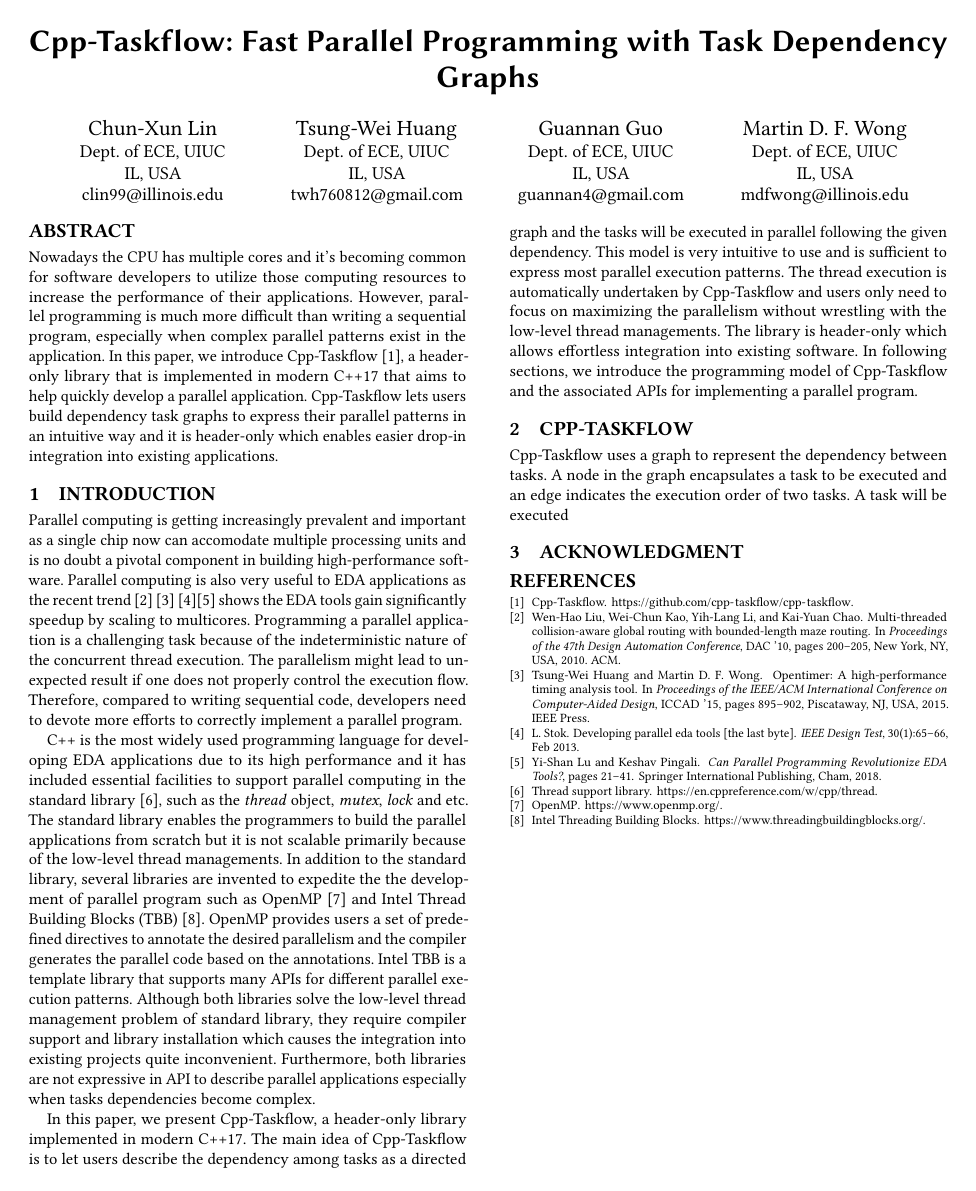
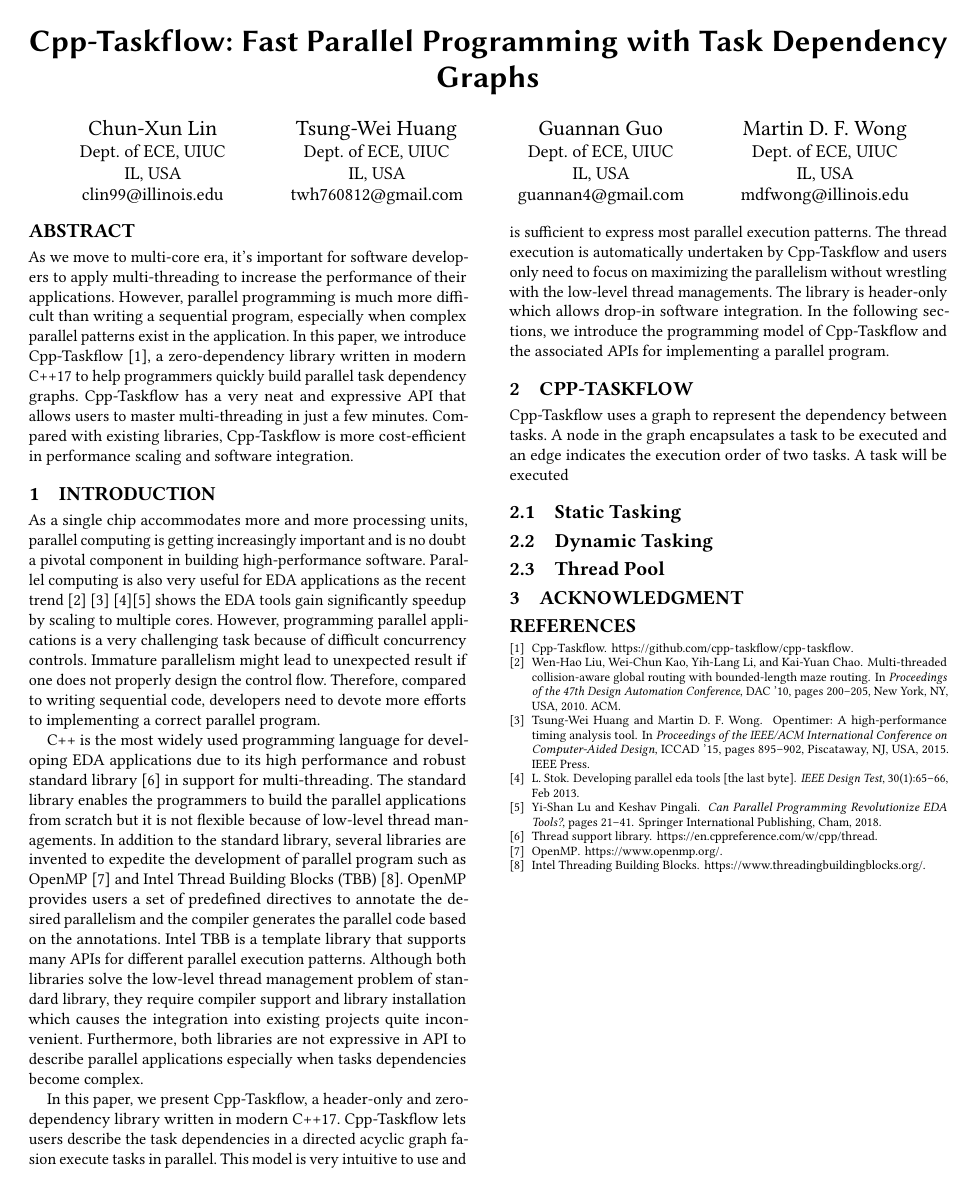
Before and after one commit to clin99/wos, a LaTeX paper (wos.tex): the whole page. Compiled offline with pdfLaTeX.

Commit message:
updated wos.tex

```diff
--- a/wos.tex
+++ b/wos.tex
@@ -97,14 +99,19 @@
 
 
 \begin{abstract}
-Nowadays the CPU has multiple cores and it's becoming common for software
-developers to utilize those computing resources to increase the performance of their applications.
+As we move to multi-core era,
+it's important for software developers to apply multi-threading to
+increase the performance of their applications.
 However, parallel programming is much more difficult than writing a sequential program,
 especially when complex parallel patterns exist in the application.
-In this paper, we introduce Cpp-Taskflow \cite{cpp-taskflow}, a header-only library that is implemented in
-modern C++17 that aims to help quickly develop a parallel application. Cpp-Taskflow lets
-users build dependency task graphs to express their parallel patterns in an intuitive way
-and it is header-only which enables easier drop-in integration into existing applications.
+In this paper, we introduce Cpp-Taskflow \cite{cpp-taskflow}, a zero-dependency library
+written in modern C++17 to help programmers
+quickly build parallel task dependency graphs.
+Cpp-Taskflow has a very neat and expressive API that allows users to master multi-threading
+in just a few minutes.
+Compared with existing libraries, Cpp-Taskflow is more cost-efficient
+in performance scaling and software integration.
+
 
 %is more than having multiple threads
 %executing at the same time,
@@ -120,27 +127,29 @@
 
 \section{Introduction}
 \label{sec::introduction}
-Parallel computing is getting increasingly prevalent and important as a single
-chip now can accomodate multiple processing units and is no doubt a pivotal
+As a single chip accommodates more and more processing units,
+parallel computing is getting increasingly important
+and is no doubt a pivotal
 component in building high-performance software.
-Parallel computing is also very useful to EDA applications as the recent
+Parallel computing is also very useful for EDA applications as the recent
 trend~\cite{routing}~\cite{ot}~\cite{stok}\cite{Lu2018} shows the EDA tools gain significantly speedup
-by scaling to multicores.  Programming a parallel application is a challenging
-task because of the indeterministic nature of the concurrent thread execution.
-The parallelism might lead to unexpected result if one does not properly
-control the execution flow.
+by scaling to multiple cores.
+However, programming parallel applications is a very challenging task
+because of difficult concurrency controls.
+Immature parallelism might lead to unexpected result if one does not properly
+design the control flow.
 Therefore, compared to writing sequential code, developers need to devote
-more efforts to correctly implement a parallel program.
+more efforts to implementing a correct parallel program.
 
 C++ is the most widely used programming language for developing EDA
-applications due to its high performance and it has included essential
-facilities to support parallel computing in the standard library~\cite{cpp-thread}, such as the
-\textit{thread} object, \textit{mutex}, \textit{lock} and etc.  The standard
+applications due to its high performance and robust standard library~\cite{cpp-thread}
+in support for multi-threading.
+The standard
 library enables the programmers to build the parallel applications from scratch
-but it is not scalable primarily because of the low-level thread managements.
-In addition to the standard library, several libraries are invented to expedite the
+but it is not flexible because of low-level thread managements.
+In addition to the standard library, several libraries are invented to expedite
 the development of parallel program such as OpenMP~\cite{openmp} and Intel
-Thread Building Blocks (TBB)~\cite{tbb}.  OpenMP provides users a set of
+Thread Building Blocks (TBB)~\cite{tbb}. OpenMP provides users a set of
 predefined directives to annotate the desired parallelism and the compiler generates
 the parallel code based on the annotations. Intel TBB is a template library that supports
 many APIs for different parallel execution patterns. Although both libraries
@@ -152,23 +161,31 @@
 % tbb are not expressive in API to describe parallel applications especially
 % when tasks dependencies become complex
 
-In this paper, we present Cpp-Taskflow, a header-only library implemented in
-modern C++17. The main idea of Cpp-Taskflow is to let users describe the
-dependency among tasks as a directed graph and the tasks will be executed in
-parallel following the given dependency. This model is very intuitive to use
+In this paper, we present Cpp-Taskflow, a header-only and zero-dependency library written in
+modern C++17. Cpp-Taskflow lets users describe the
+task dependencies in a directed acyclic graph fasion execute tasks in parallel.
+This model is very intuitive to use
 and is sufficient to express most parallel execution patterns.
 The thread execution is automatically undertaken by Cpp-Taskflow and users only need to
 focus on maximizing the parallelism without wrestling with the low-level thread
-managements. The library is header-only which allows effortless integration
-into existing software.  In following sections, we introduce the programming
+managements. The library is header-only which allows drop-in software integration.
+In the following sections, we introduce the programming
 model of Cpp-Taskflow and the associated APIs for implementing a parallel
 program.
+
 
 
 \section{Cpp-Taskflow}
 Cpp-Taskflow uses a graph to represent the dependency between tasks. A node in the graph
 encapsulates a task to be executed and an edge indicates the execution order of two tasks.
 A task will be executed
+
+\subsection{Static Tasking}
+
+\subsection{Dynamic Tasking}
+
+
+\subsection{Thread Pool}
 
 
 \section{ACKNOWLEDGMENT}
```
Also changed, not shown: Makefile, wos.bbl, wos.pdf, wos.ps, wos.tex (4 more changed lines), 5 other files.
